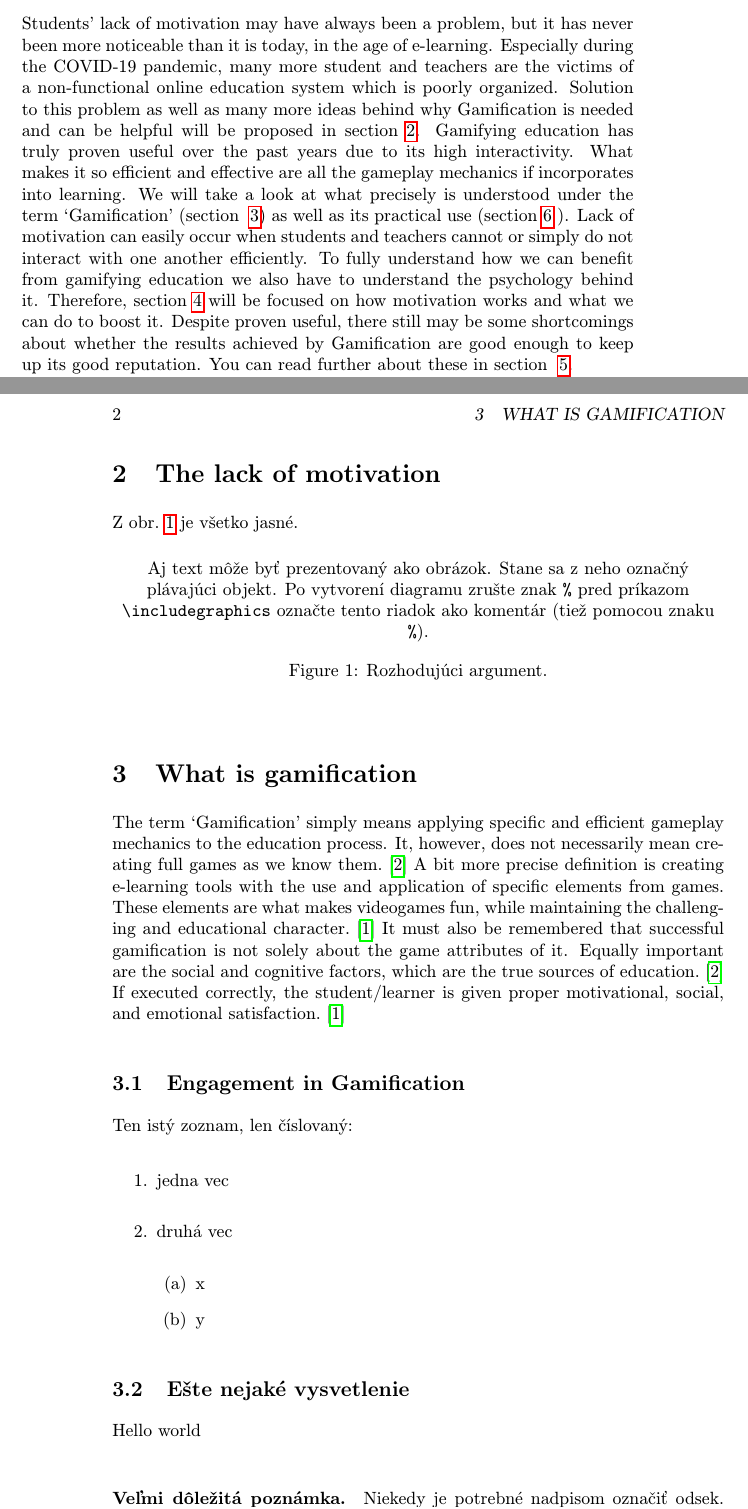
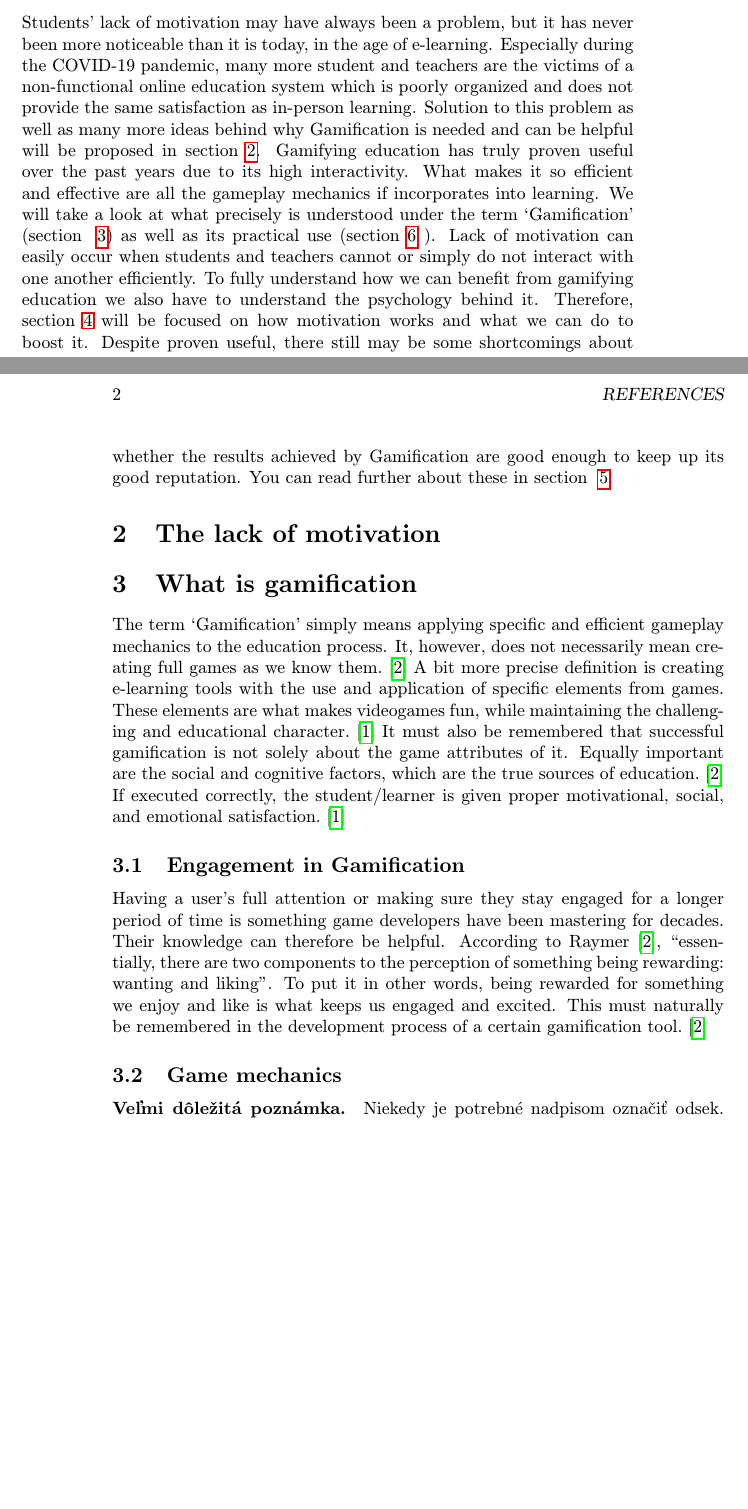
Before and after one commit to KarinKollarovicova/MIP_Gamification, a LaTeX paper (Gamification.tex): two parts of pages 1 and 2 of 3 before the commit and two parts of pages 1 and 2 of 2 after it, joined at a grey line, cut so that both start at the same text, the shorter picture padded with empty space. Compiled offline with pdfLaTeX.

Commit message:
section 3

```diff
--- a/Gamification.tex
+++ b/Gamification.tex
@@ -3,15 +3,12 @@
 \documentclass[10pt,twoside,english,a4paper]{article}
 
 \usepackage[english]{babel}
-%\usepackage[T1]{fontenc}
-\usepackage[IL2]{fontenc} % lepšia sadzba písmena Ľ než v T1
+\usepackage[IL2]{fontenc}
 \usepackage[utf8]{inputenc}
 \usepackage{graphicx}
-\usepackage{url} % príkaz \url na formátovanie URL
-\usepackage{hyperref} % odkazy v texte budú aktívne (pri niektorých triedach dokumentov spôsobuje posun textu)
-
+\usepackage{url}
+\usepackage{hyperref}
 \usepackage{cite}
-%\usepackage{times}
 
 \pagestyle{headings}
 
@@ -23,7 +20,7 @@
 	{\small \texttt{xkollarovicovak@stuba.sk}}
 	}
 
-\date{\small 22.10.2020}
+\date{\small 29.10.2020}
 
 
 
@@ -44,7 +41,7 @@
 
 \section{Introduction} \label{introduction}
 	Students’ lack of motivation may have always been a problem, but it has never been more noticeable than it is today, in the age of e-learning.
-	Especially during the COVID-19 pandemic, many more student and teachers are the victims of a non-functional online education system which is poorly organized.
+	Especially during the COVID-19 pandemic, many more student and teachers are the victims of a non-functional online education system which is poorly organized and does not provide the same satisfaction as in-person learning.
 	Solution to this problem as well as many more ideas behind why Gamification is needed and can be helpful will be proposed in section~\ref{section2}.
 	Gamifying education has truly proven useful over the past years due to its high interactivity. What makes it so efficient and effective are all the gameplay mechanics if incorporates into learning.
 	We will take a look at what precisely is understood under the term ‘Gamification’ (section ~\ref{section3}) as well as its practical use (section~\ref{section6} ).
@@ -53,41 +50,22 @@
 
 \section{The lack of motivation} \label{section2}
 
-Z obr.~\ref{f:rozhod} je všetko jasné.
-
-\begin{figure*}[tbh]
-\centering
-%\includegraphics[scale=1.0]{diagram.pdf}
-Aj text môže byť prezentovaný ako obrázok. Stane sa z neho označný plávajúci objekt. Po vytvorení diagramu zrušte znak \texttt{\%} pred príkazom \verb|\includegraphics| označte tento riadok ako komentár (tiež pomocou znaku \texttt{\%}).
-\caption{Rozhodujúci argument.}
-\label{f:rozhod}
-\end{figure*}
 
 
 
 \section{What is gamification} \label{section3}
-The term ‘Gamification’ simply means applying specific and efficient gameplay mechanics to the education process. It, however, does not necessarily mean creating full games as we know them.\cite{Raymer}
-A bit more precise definition is creating e-learning tools with the use and application of specific elements from games. These elements are what makes videogames fun, while maintaining the challenging and educational character.\cite{Abu-Dawood}
-It must also be remembered that successful gamification is not solely about the game attributes of it. Equally important are the social and cognitive factors, which are the true sources of education. \cite{Raymer}
-If executed correctly, the student/learner is given proper motivational, social, and emotional satisfaction.\cite{Abu-Dawood}
+	The term ‘Gamification’ simply means applying specific and efficient gameplay mechanics to the education process. It, however, does not necessarily mean creating full games as we know them.\cite{Raymer}
+	A bit more precise definition is creating e-learning tools with the use and application of specific elements from games. These elements are what makes videogames fun, while maintaining the challenging and educational character.\cite{Abu-Dawood}
+	It must also be remembered that successful gamification is not solely about the game attributes of it. Equally important are the social and cognitive factors, which are the true sources of education. \cite{Raymer}
+	If executed correctly, the student/learner is given proper motivational, social, and emotional satisfaction.\cite{Abu-Dawood}
+
 \subsection{Engagement in Gamification} \label{section3:1}
+	Having a user’s full attention or making sure they stay engaged for a longer period of time is something game developers have been mastering for decades.
+	Their knowledge can therefore be helpful.
+	According to Raymer \cite{Raymer}, “essentially, there are two components to the perception of something being rewarding: wanting and liking”.
+	To put it in other words, being rewarded for something we enjoy and like is what keeps us engaged and excited. This must naturally be remembered in the development process of a certain gamification tool.\cite{Raymer}
 
-
-
-Ten istý zoznam, len číslovaný:
-
-\begin{enumerate}
-\item jedna vec
-\item druhá vec
-	\begin{enumerate}
-	\item x
-	\item y
-	\end{enumerate}
-\end{enumerate}
-
-
-\subsection{Ešte nejaké vysvetlenie} \label{section3:2}
-Hello world
+\subsection{Game mechanics} \label{section3:2}
 
 \paragraph{Veľmi dôležitá poznámka.}
 Niekedy je potrebné nadpisom označiť odsek. Text pokračuje hneď za nadpisom.
```
Also changed, not shown: Gamification.pdf (added), Gamification.tex (2 more changed lines).
